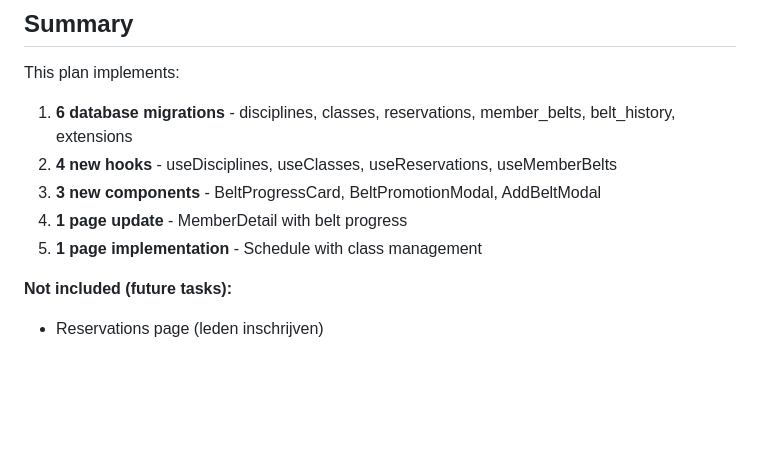
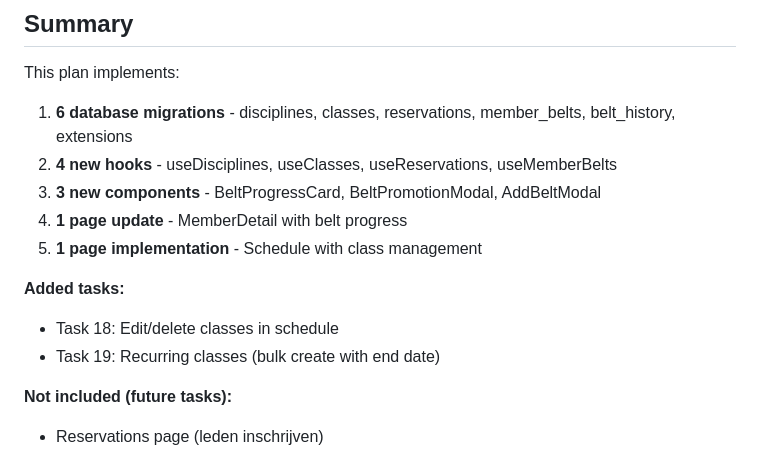
Before and after one commit to MaydayTM/mma-gym-crm, a Markdown page: docs/plans/2025-12-06-training-tracking-implementation.md, the part around one of its changes. Drawn GitHub-style; blank space fills up the shorter version.

```diff
--- a/docs/plans/2025-12-06-training-tracking-implementation.md
+++ b/docs/plans/2025-12-06-training-tracking-implementation.md
@@ -2150,6 +2224,10 @@ This plan implements:
 4. **1 page update** - MemberDetail with belt progress
 5. **1 page implementation** - Schedule with class management
 
+**Added tasks:**
+- Task 18: Edit/delete classes in schedule
+- Task 19: Recurring classes (bulk create with end date)
+
 **Not included (future tasks):**
 - Reservations page (leden inschrijven)
 - Check-in validation screen (QR scanner)
```
Also changed, not shown: other parts of docs/plans/2025-12-06-training-tracking-implementation.md (+74 -0 lines).
